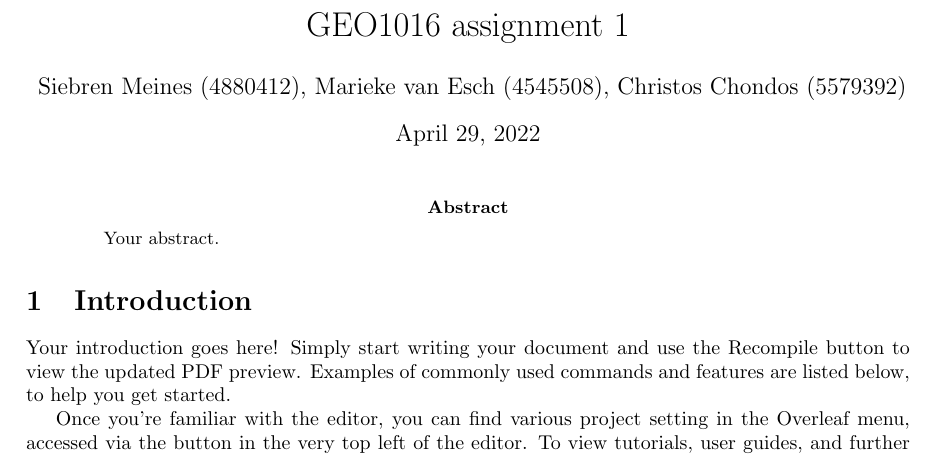
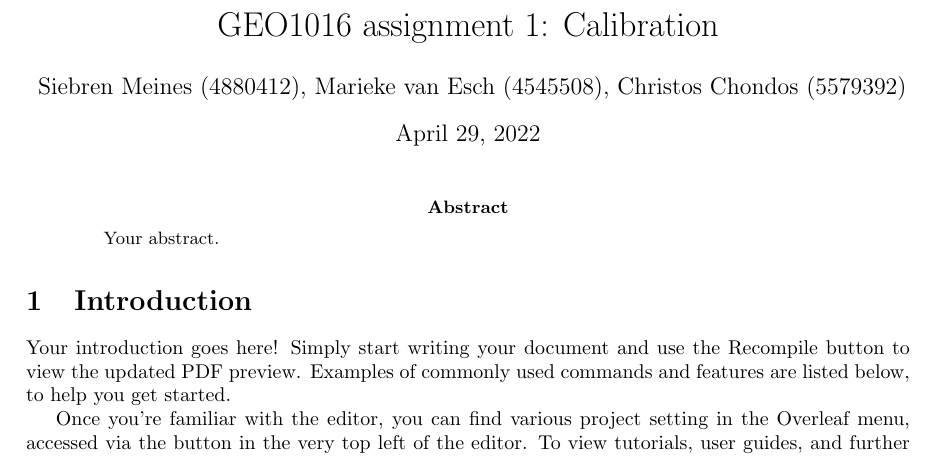
Before and after one commit to mariekeve/tryoutchristos, a LaTeX paper (A1_Calibration_Code/Calibration/report.tex): part of page 1 of 3, cut so that both start at the same text. Compiled offline with pdfLaTeX.

Commit message:
report text for to view in overleaf tryout

```diff
--- a/A1_Calibration_Code/Calibration/report.tex
+++ b/A1_Calibration_Code/Calibration/report.tex
@@ -13,7 +13,7 @@
 \usepackage{graphicx}
 \usepackage[colorlinks=true, allcolors=blue]{hyperref}
 
-\title{GEO1016 assignment 1}
+\title{GEO1016 assignment 1: Calibration}
 \author{Siebren Meines (4880412), Marieke van Esch (4545508), Christos Chondos (5579392)}
 
 \begin{document}
```
